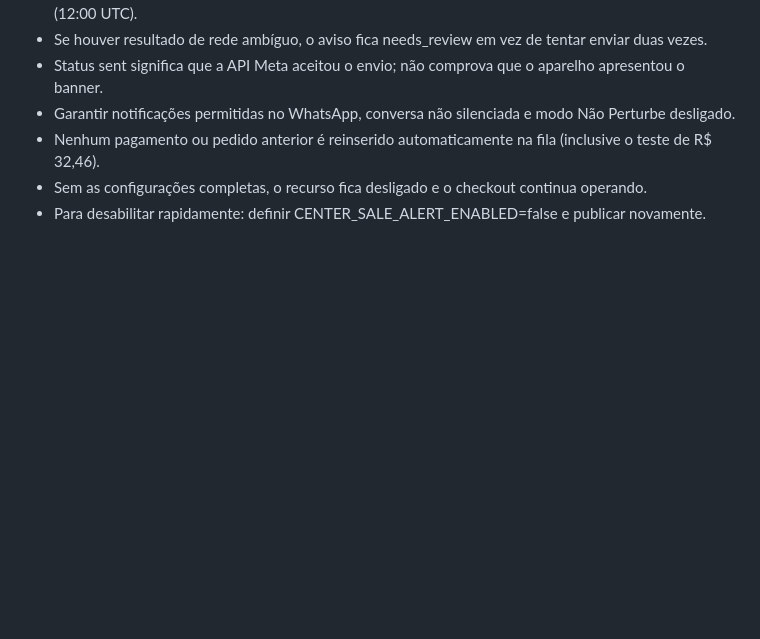
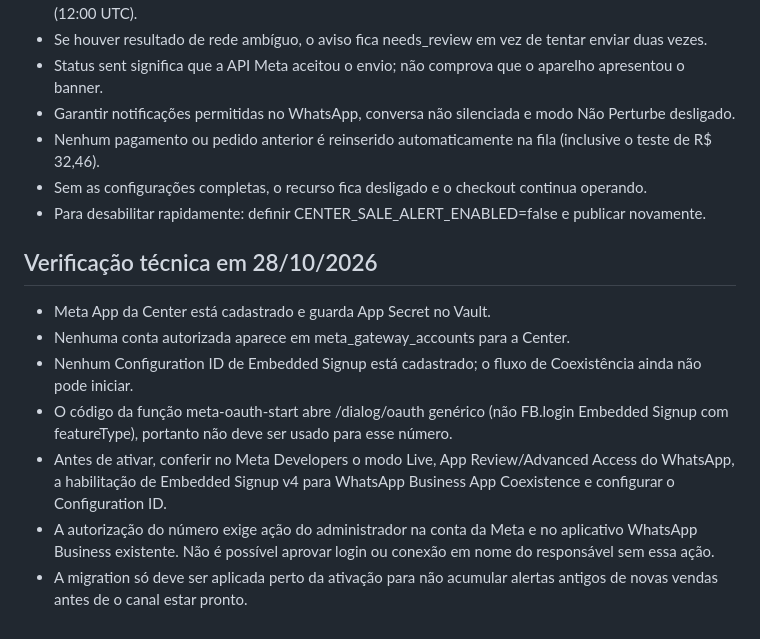
Before and after one commit to 99213990rose-lab/center-cupulas-site, a Markdown page: WHATSAPP_SALE_ALERTS_SETUP.md, the part around the change. Drawn GitHub-style; blank space fills up the shorter version.

Commit message:
Documentar ausência da configuração Embedded Signup e bloqueadores reais da Meta

```diff
--- a/WHATSAPP_SALE_ALERTS_SETUP.md
+++ b/WHATSAPP_SALE_ALERTS_SETUP.md
@@ -40,3 +40,12 @@ O canal Meta encontrado no banco é "Meta test number", com registro de falha 40
 - Nenhum pagamento ou pedido anterior é reinserido automaticamente na fila (inclusive o teste de R$ 32,46).
 - Sem as configurações completas, o recurso fica desligado e o checkout continua operando.
 - Para desabilitar rapidamente: definir CENTER_SALE_ALERT_ENABLED=false e publicar novamente.
+
+## Verificação técnica em 28/10/2026
+- Meta App da Center está cadastrado e guarda App Secret no Vault.
+- Nenhuma conta autorizada aparece em meta_gateway_accounts para a Center.
+- Nenhum Configuration ID de Embedded Signup está cadastrado; o fluxo de Coexistência ainda não pode iniciar.
+- O código da função meta-oauth-start abre /dialog/oauth genérico (não FB.login Embedded Signup com featureType), portanto não deve ser usado para esse número.
+- Antes de ativar, conferir no Meta Developers o modo Live, App Review/Advanced Access do WhatsApp, a habilitação de Embedded Signup v4 para WhatsApp Business App Coexistence e configurar o Configuration ID.
+- A autorização do número exige ação do administrador na conta da Meta e no aplicativo WhatsApp Business existente. Não é possível aprovar login ou conexão em nome do responsável sem essa ação.
+- A migration só deve ser aplicada perto da ativação para não acumular alertas antigos de novas vendas antes de o canal estar pronto.
```
